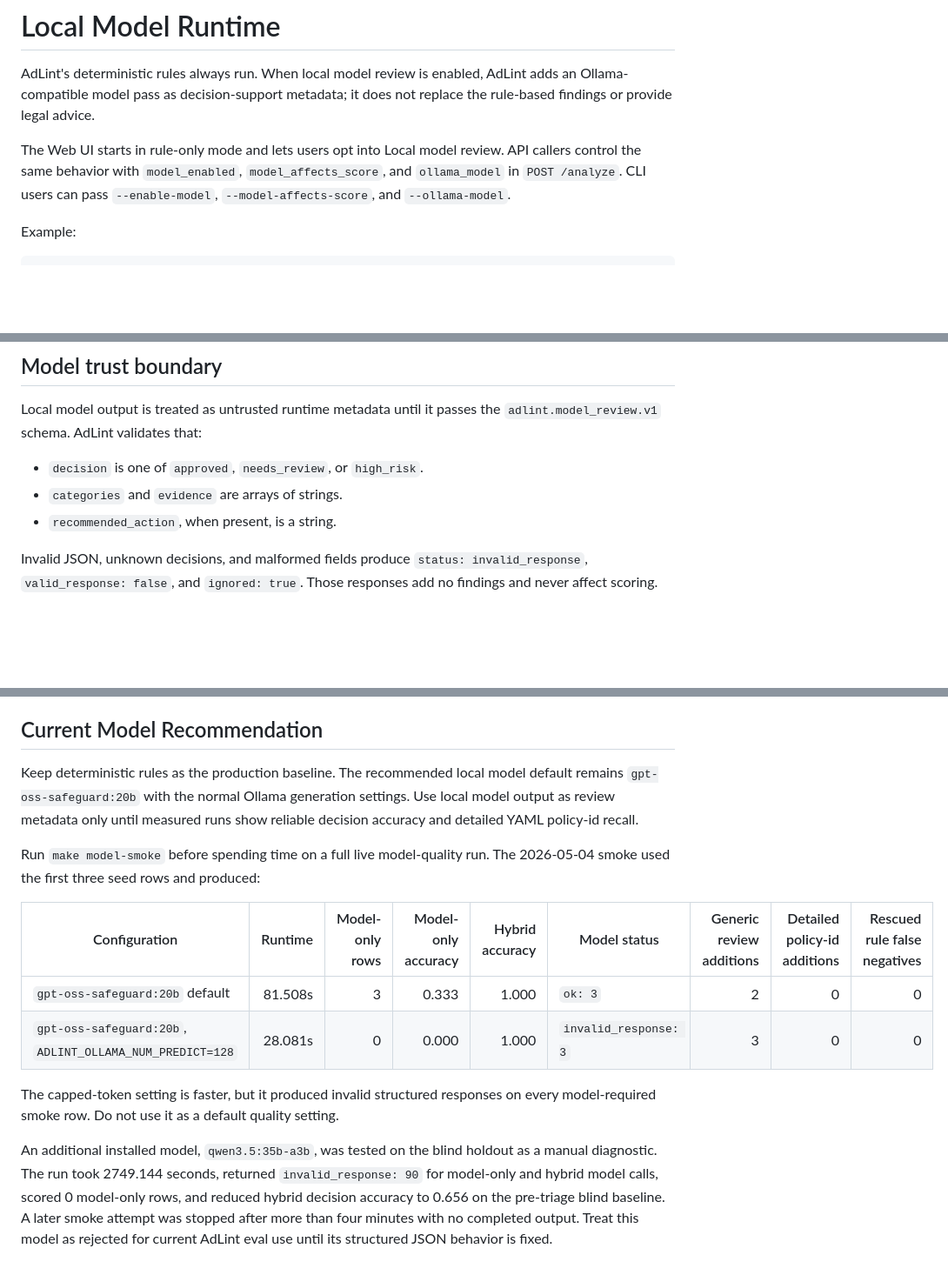
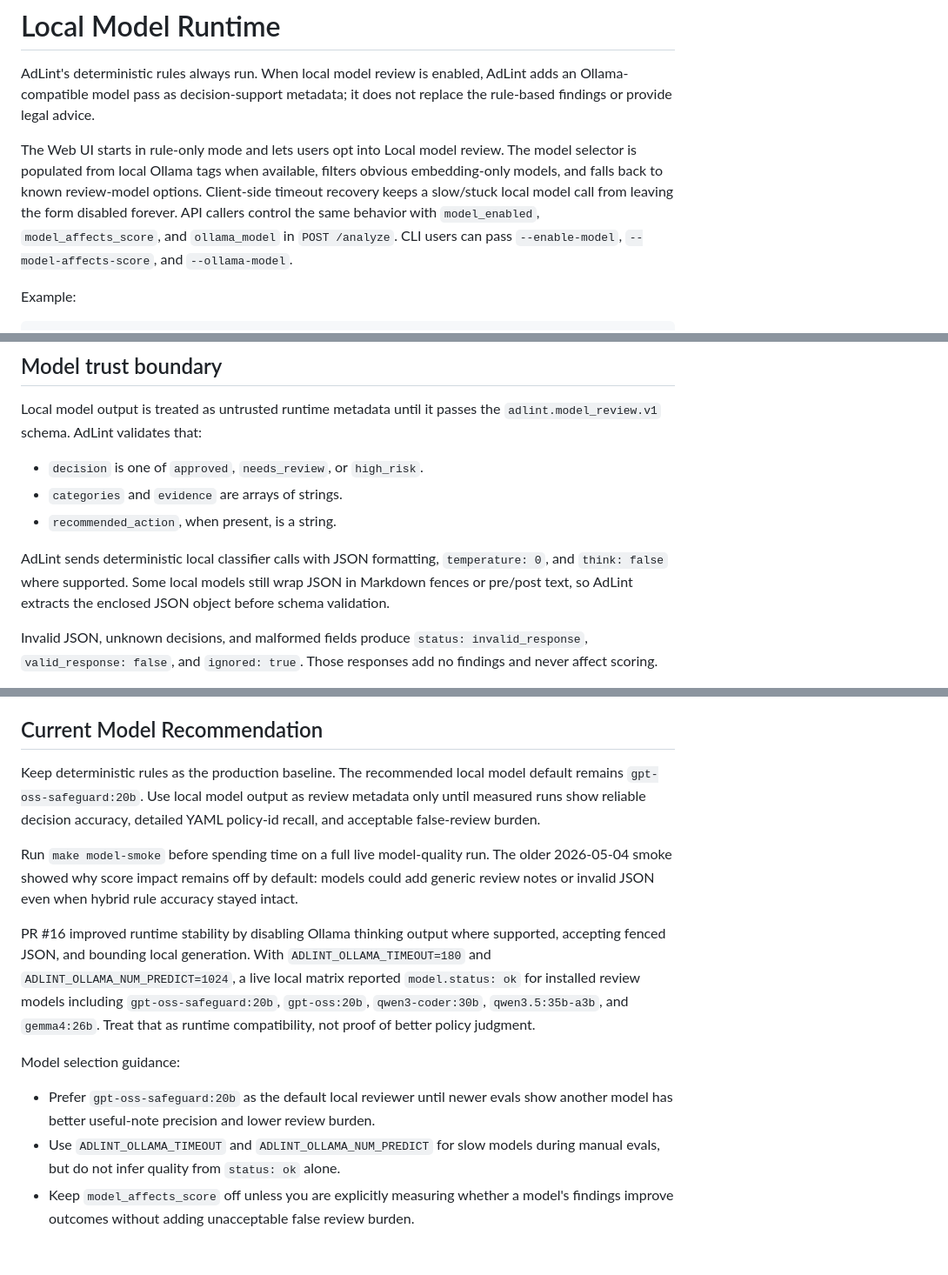
Before and after one commit to ftchvs/AdLint, a Markdown page: docs/local_models.md, 3 parts joined by grey strips. Shown at 87% size. Rendered like a GitHub page; blank space fills up the shorter version.

```diff
--- a/docs/local_models.md
+++ b/docs/local_models.md
@@ -5,9 +5,13 @@ AdLint adds an Ollama-compatible model pass as decision-support metadata; it
 does not replace the rule-based findings or provide legal advice.
 
 The Web UI starts in rule-only mode and lets users opt into Local model review.
-API callers control the same behavior with `model_enabled`,
-`model_affects_score`, and `ollama_model` in `POST /analyze`. CLI users can
-pass `--enable-model`, `--model-affects-score`, and `--ollama-model`.
+The model selector is populated from local Ollama tags when available, filters
+obvious embedding-only models, and falls back to known review-model options.
+Client-side timeout recovery keeps a slow/stuck local model call from leaving
+the form disabled forever. API callers control the same behavior with
+`model_enabled`, `model_affects_score`, and `ollama_model` in `POST /analyze`.
+CLI users can pass `--enable-model`, `--model-affects-score`, and
+`--ollama-model`.
 
 Example:
 
@@ -53,6 +58,11 @@ Local model output is treated as untrusted runtime metadata until it passes the
 - `decision` is one of `approved`, `needs_review`, or `high_risk`.
 - `categories` and `evidence` are arrays of strings.
 - `recommended_action`, when present, is a string.
+
+AdLint sends deterministic local classifier calls with JSON formatting,
+`temperature: 0`, and `think: false` where supported. Some local models still
+wrap JSON in Markdown fences or pre/post text, so AdLint extracts the enclosed
+JSON object before schema validation.
 
 Invalid JSON, unknown decisions, and malformed fields produce
 `status: invalid_response`, `valid_response: false`, and `ignored: true`. Those
@@ -116,26 +126,30 @@ is ready for score impact.
 ## Current Model Recommendation
 
 Keep deterministic rules as the production baseline. The recommended local
-model default remains `gpt-oss-safeguard:20b` with the normal Ollama generation
-settings. Use local model output as review metadata only until measured runs
-show reliable decision accuracy and detailed YAML policy-id recall.
+model default remains `gpt-oss-safeguard:20b`. Use local model output as review
+metadata only until measured runs show reliable decision accuracy, detailed
+YAML policy-id recall, and acceptable false-review burden.
 
 Run `make model-smoke` before spending time on a full live model-quality run.
-The 2026-05-04 smoke used the first three seed rows and produced:
+The older 2026-05-04 smoke showed why score impact remains off by default:
+models could add generic review notes or invalid JSON even when hybrid rule
+accuracy stayed intact.
 
-| Configuration | Runtime | Model-only rows | Model-only accuracy | Hybrid accuracy | Model status | Generic review additions | Detailed policy-id additions | Rescued rule false negatives |
-| --- | ---: | ---: | ---: | ---: | --- | ---: | ---: | ---: |
-| `gpt-oss-safeguard:20b` default | 81.508s | 3 | 0.333 | 1.000 | `ok: 3` | 2 | 0 | 0 |
-| `gpt-oss-safeguard:20b`, `ADLINT_OLLAMA_NUM_PREDICT=128` | 28.081s | 0 | 0.000 | 1.000 | `invalid_response: 3` | 3 | 0 | 0 |
+PR #16 improved runtime stability by disabling Ollama thinking output where
+supported, accepting fenced JSON, and bounding local generation. With
+`ADLINT_OLLAMA_TIMEOUT=180` and `ADLINT_OLLAMA_NUM_PREDICT=1024`, a live local
+matrix reported `model.status: ok` for installed review models including
+`gpt-oss-safeguard:20b`, `gpt-oss:20b`, `qwen3-coder:30b`,
+`qwen3.5:35b-a3b`, and `gemma4:26b`. Treat that as runtime compatibility, not
+proof of better policy judgment.
 
-The capped-token setting is faster, but it produced invalid structured
-responses on every model-required smoke row. Do not use it as a default quality
-setting.
+Model selection guidance:
 
-An additional installed model, `qwen3.5:35b-a3b`, was tested on the blind
-holdout as a manual diagnostic. The run took 2749.144 seconds, returned
-`invalid_response: 90` for model-only and hybrid model calls, scored 0 model-only
-rows, and reduced hybrid decision accuracy to 0.656 on the pre-triage blind
-baseline. A later smoke attempt was stopped after more than four minutes with no
-completed output. Treat this model as rejected for current AdLint eval use until
-its structured JSON behavior is fixed.
+- Prefer `gpt-oss-safeguard:20b` as the default local reviewer until newer
+  evals show another model has better useful-note precision and lower review
+  burden.
+- Use `ADLINT_OLLAMA_TIMEOUT` and `ADLINT_OLLAMA_NUM_PREDICT` for slow models
+  during manual evals, but do not infer quality from `status: ok` alone.
+- Keep `model_affects_score` off unless you are explicitly measuring whether a
+  model's findings improve outcomes without adding unacceptable false review
+  burden.
```
Also changed, not shown: other parts of docs/local_models.md (+2 -1 lines), README.md (+30 -9 lines).
